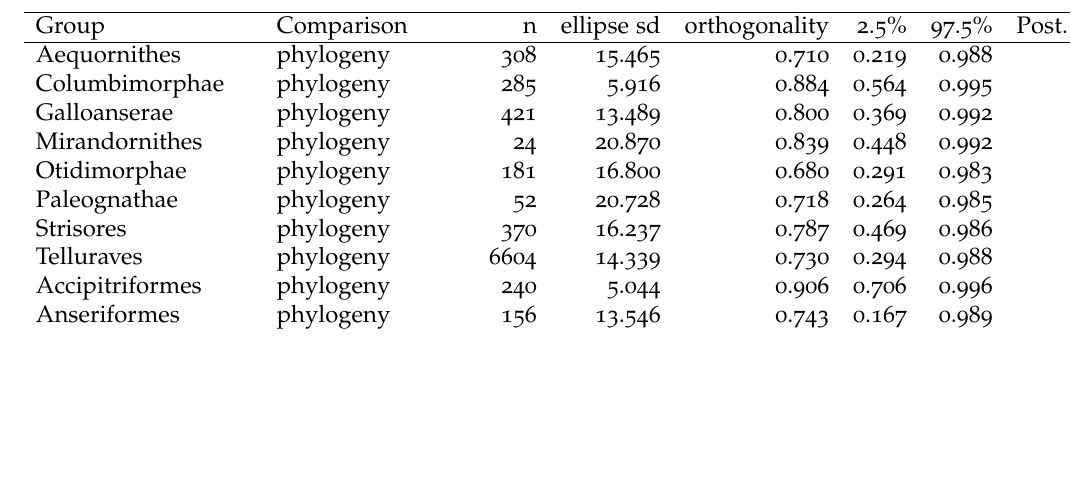
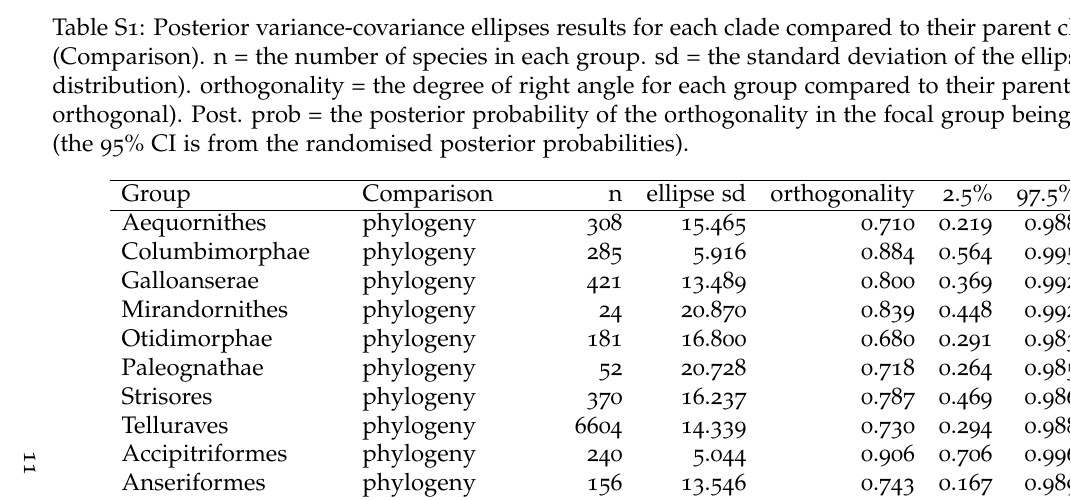
Before and after one commit to TGuillerme/elaboration_exploration_bird_beaks, a LaTeX document (Manuscript/supplementaries.tex, which reads Manuscript/Tables/tab_ortho_results.tex): part of page 15 of 27 before the commit and part of page 11 of 30 after it, cut at the place of the change, the shorter picture padded with empty space. Compiled offline with pdfLaTeX.

Commit message:
Fix long table

```diff
--- a/Manuscript/Tables/tab_ortho_results.tex
+++ b/Manuscript/Tables/tab_ortho_results.tex
@@ -1,8 +1,8 @@
 % latex table generated in R 4.2.2 by xtable 1.8-4 package
 % Wed Nov  9 15:42:10 2022
-\begin{table}[ht]
-\centering
-\begin{tabular}{llrrrrrrrr}
+\begin{longtable}{llrrrrrrrr}
+\captionsetup{margin=-14pt}
+\caption{Posterior variance-covariance ellipses results for each clade compared to their parent clade or their parent's parent's clade (Comparison). n = the number of species in each group. sd = the standard deviation of the ellipses orientation (across the posterior distribution). orthogonality = the degree of right angle for each group compared to their parent or parent's group (0 = parallel, 1 = orthogonal). Post. prob = the posterior probability of the orthogonality in the focal group being different from the comparison one (the 95\% CI is from the randomised posterior probabilities).} \\
   \hline
 Group & Comparison & n & ellipse sd & orthogonality & 2.5\% & 97.5\% & Post. prob. & 2.5\% & 97.5\% \\
   \hline
@@ -122 +120,2 @@ Aequornithes & phylogeny &  308 & 15.465 & 0.710 & 0.219 & 0.988 & 0.807 & 0.802
 \label{tab_ortho_results}
+\end{longtable}
--- a/Manuscript/supplementaries.tex
+++ b/Manuscript/supplementaries.tex
@@ -30,6 +30,8 @@
 \usepackage{fullpage}
 \usepackage{float}
 \usepackage{ltablex}
+\usepackage{longtable}
+\usepackage[tablewithin=none,figurewithin=none,singlelinecheck=false]{caption}
 
 \pagenumbering{arabic}
 
```
Also changed, not shown: Manuscript/Tables/tab_ortho_results.tex (3 more changed lines), Manuscript/supplementaries.tex (7 more changed lines).
